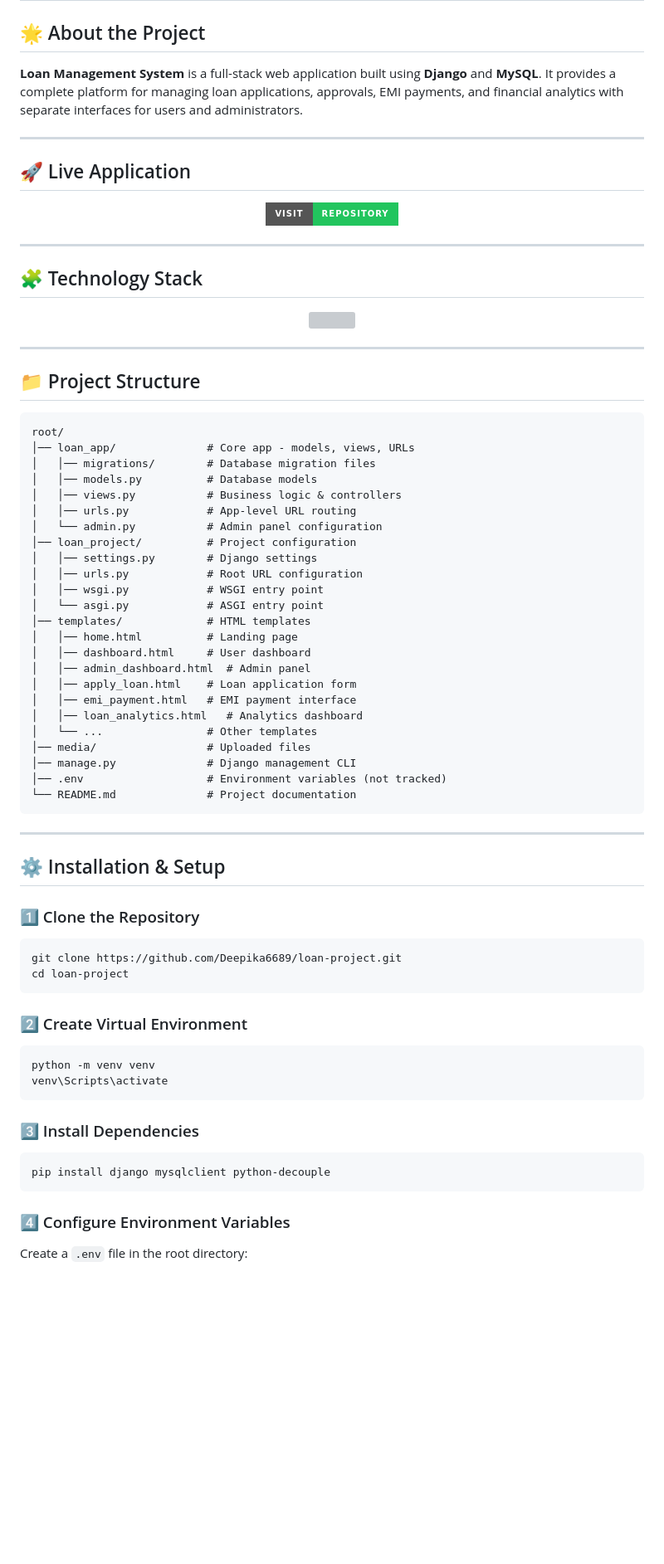
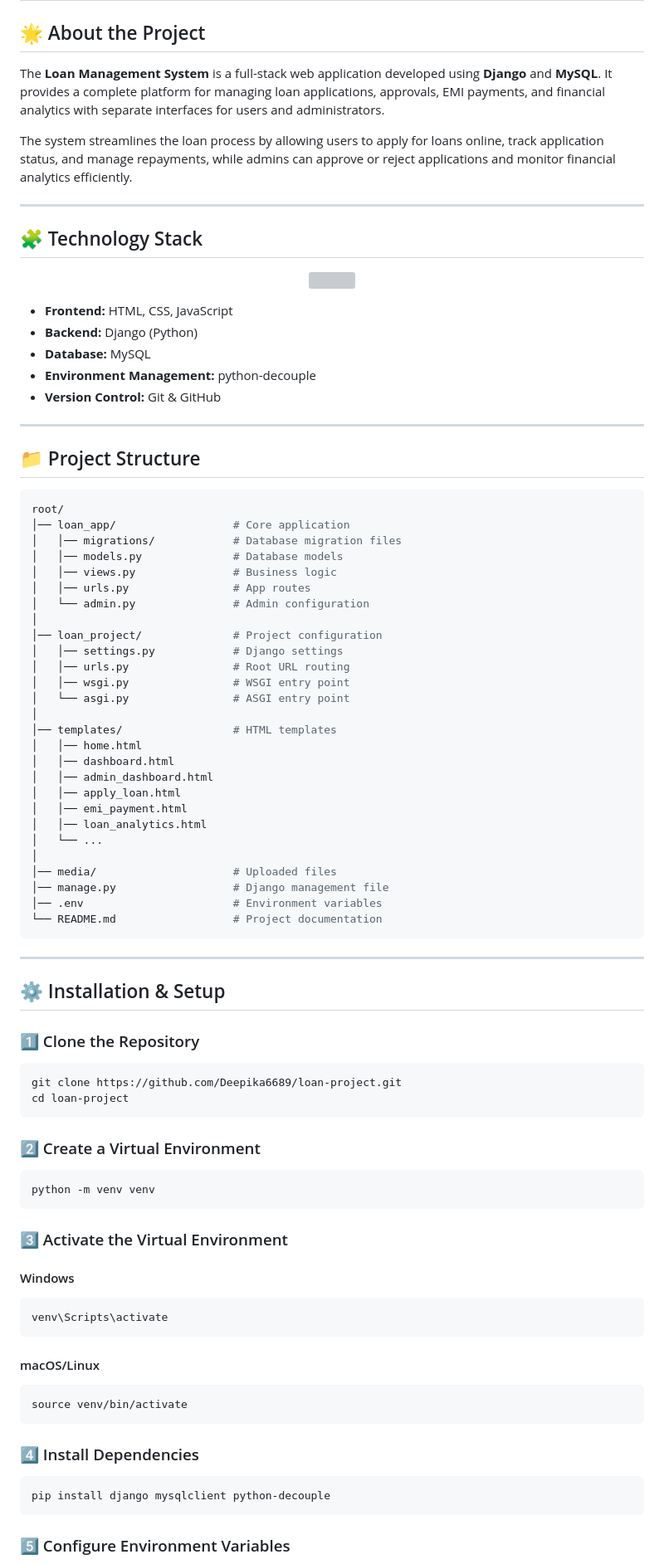
Before and after one commit to Deepika6689/loan-project, a Markdown page: README.md, the part around one of its changes. Shown at 83% size. Drawn GitHub-style; badges without logos; blank space fills up the shorter version; grey boxes are pictures that could not be loaded.

````diff
--- a/README.md
+++ b/README.md
@@ -1,74 +1,92 @@
 # 💰 Loan Management System
 
 ## 🌟 About the Project
-**Loan Management System** is a full-stack web application built using **Django** and **MySQL**. It provides a complete platform for managing loan applications, approvals, EMI payments, and financial analytics with separate interfaces for users and administrators.
+The **Loan Management System** is a full-stack web application developed using **Django** and **MySQL**. It provides a complete platform for managing loan applications, approvals, EMI payments, and financial analytics with separate interfaces for users and administrators.
 
----
-
-## 🚀 Live Application
-<p align="center">
-  <a href="https://github.com/Deepika6689/loan-project">
-    <img src="https://img.shields.io/badge/Visit-Repository-22c55e?style=for-the-badge&logo=github&logoColor=white" />
-  </a>
-</p>
+The system streamlines the loan process by allowing users to apply for loans online, track application status, and manage repayments, while admins can approve or reject applications and monitor financial analytics efficiently.
 
 ---
 
 ## 🧩 Technology Stack
+
 <p align="center">
   <img src="https://skillicons.dev/icons?i=python,django,mysql,html,css,js&theme=light" />
 </p>
 
+- **Frontend:** HTML, CSS, JavaScript
+- **Backend:** Django (Python)
+- **Database:** MySQL
+- **Environment Management:** python-decouple
+- **Version Control:** Git & GitHub
+
 ---
 
 ## 📁 Project Structure
+
+```bash
+root/
+│── loan_app/                  # Core application
+│   │── migrations/            # Database migration files
+│   │── models.py              # Database models
+│   │── views.py               # Business logic
+│   │── urls.py                # App routes
+│   └── admin.py               # Admin configuration
+│
+│── loan_project/              # Project configuration
+│   │── settings.py            # Django settings
+│   │── urls.py                # Root URL routing
+│   │── wsgi.py                # WSGI entry point
+│   └── asgi.py                # ASGI entry point
+│
+│── templates/                 # HTML templates
+│   │── home.html
+│   │── dashboard.html
+│   │── admin_dashboard.html
+│   │── apply_loan.html
+│   │── emi_payment.html
+│   │── loan_analytics.html
+│   └── ...
+│
+│── media/                     # Uploaded files
+│── manage.py                  # Django management file
+│── .env                       # Environment variables
+└── README.md                  # Project documentation
 ```
-root/
-│── loan_app/              # Core app - models, views, URLs
-│   │── migrations/        # Database migration files
-│   │── models.py          # Database models
-│   │── views.py           # Business logic & controllers
-│   │── urls.py            # App-level URL routing
-│   └── admin.py           # Admin panel configuration
-│── loan_project/          # Project configuration
-│   │── settings.py        # Django settings
-│   │── urls.py            # Root URL configuration
-│   │── wsgi.py            # WSGI entry point
-│   └── asgi.py            # ASGI entry point
-│── templates/             # HTML templates
-│   │── home.html          # Landing page
-│   │── dashboard.html     # User dashboard
-│   │── admin_dashboard.html  # Admin panel
-│   │── apply_loan.html    # Loan application form
-│   │── emi_payment.html   # EMI payment interface
-│   │── loan_analytics.html   # Analytics dashboard
-│   └── ...                # Other templates
-│── media/                 # Uploaded files
-│── manage.py              # Django management CLI
-│── .env                   # Environment variables (not tracked)
-└── README.md              # Project documentation
-```
+
 ---
 
 ## ⚙️ Installation & Setup
 
 ### 1️⃣ Clone the Repository
+
 ```bash
 git clone https://github.com/Deepika6689/loan-project.git
 cd loan-project
 ```
 
-### 2️⃣ Create Virtual Environment
+### 2️⃣ Create a Virtual Environment
+
 ```bash
 python -m venv venv
+```
+
+### 3️⃣ Activate the Virtual Environment
+
+#### Windows
+```bash
 venv\Scripts\activate
 ```
 
-### 3️⃣ Install Dependencies
+#### macOS/Linux
+```bash
+source venv/bin/activate
+```
+
+### 4️⃣ Install Dependencies
+
 ```bash
 pip install django mysqlclient python-decouple
 ```
 
-### 4️⃣ Configure Environment Variables
-Create a `.env` file in the root directory:
+### 5️⃣ Configure Environment Variables
 
````
Also changed, not shown: other parts of README.md (+71 -23 lines).
